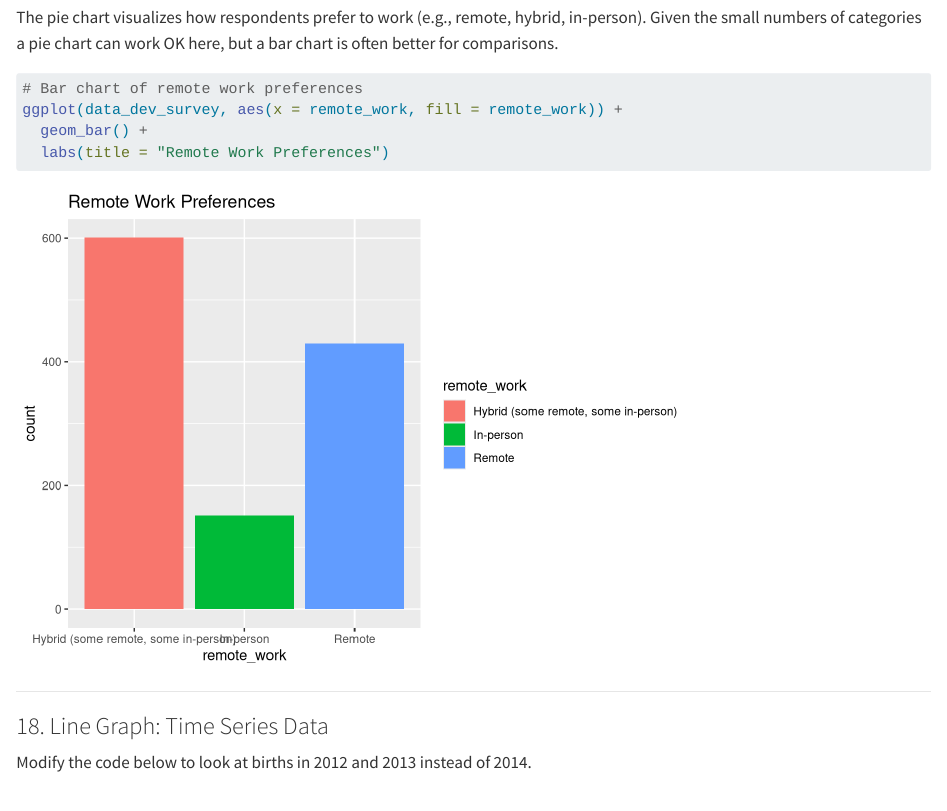
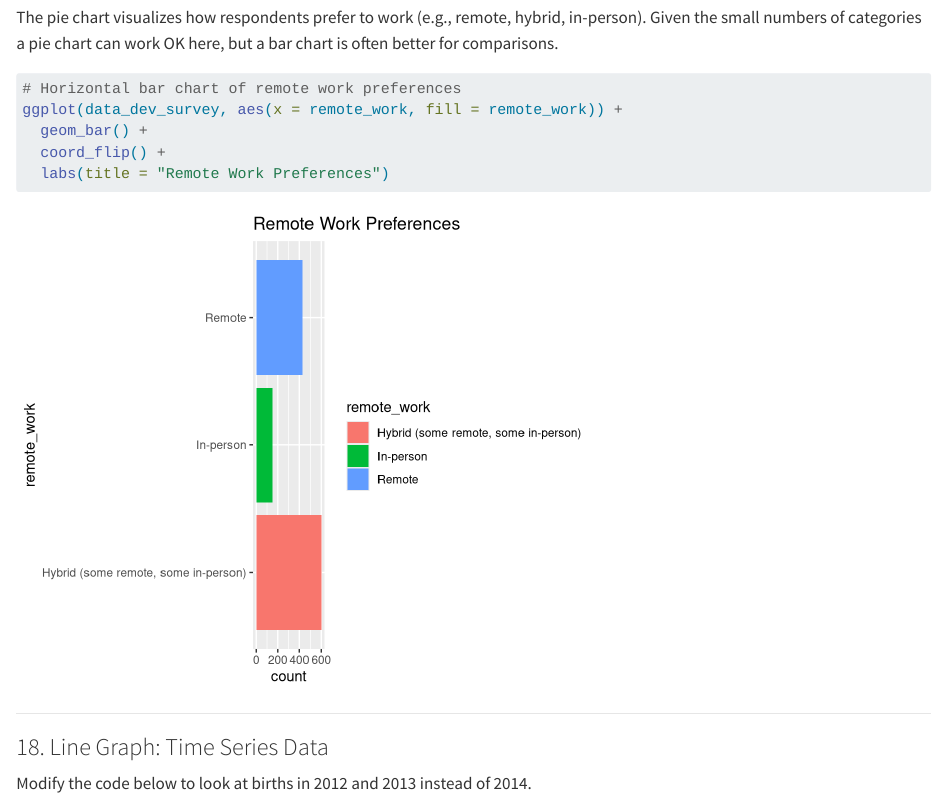
Before and after one commit to ismayc/instats-ModernDive, a Quarto document (day1_exercise_answers.qmd): the page in a window 1100 px wide, from 11000 px down. Rendered offline with R 4.5, knitr and Pandoc in place of Quarto, with nearby package versions; some code elsewhere in the file could not run offline.

Commit message:
Updates to fix bar chart formatting

````diff
--- a/day1_exercise_answers.qmd
+++ b/day1_exercise_answers.qmd
@@ -252,4 +252,3 @@ ggplot(data_dev_survey, aes(x = "", fill = remote_work)) +
 The pie chart visualizes how respondents prefer to work (e.g., remote, hybrid, in-person). Given the small numbers of categories a pie chart can work OK here, but a bar chart is often better for comparisons.
 
 ```{r}
-# Bar chart of remote work preferences
@@ -256,5 +257,7 @@ The pie chart visualizes how respondents prefer to work (e.g., remote, hybrid, i
+# Horizontal bar chart of remote work preferences
 ggplot(data_dev_survey, aes(x = remote_work, fill = remote_work)) +
   geom_bar() +
+  coord_flip() +
   labs(title = "Remote Work Preferences")
 ```
 
````
Also changed, not shown: day1_exercises.qmd (+1 -1 lines), day1_exercise_answers.html, day1_exercise_answers_files/figure-html/unnamed-chunk-18-1.png, day1_exercise_answers.qmd (2 more changed lines).
